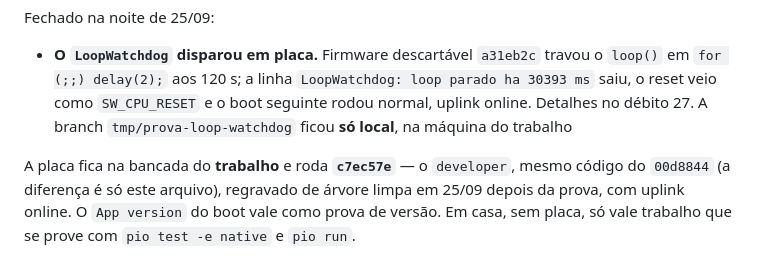
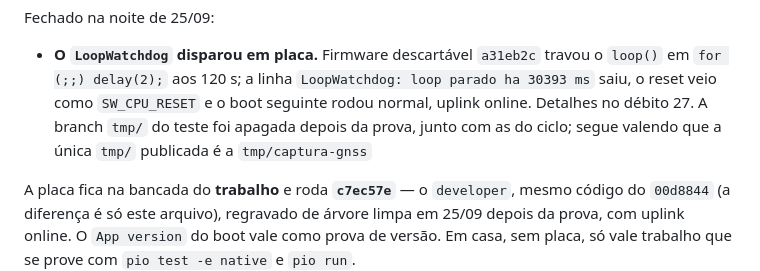
Before and after one commit to beliciobcardoso/esp32-roteador-4g, a Markdown page: docs/ONDE_PARAMOS.md, the part around the change. Rendered like a GitHub page.

```diff
--- a/docs/ONDE_PARAMOS.md
+++ b/docs/ONDE_PARAMOS.md
@@ -66,7 +66,8 @@ Fechado na noite de 25/09:
 - **O `LoopWatchdog` disparou em placa.** Firmware descartável `a31eb2c` travou o `loop()` em
   `for (;;) delay(2);` aos 120 s; a linha `LoopWatchdog: loop parado ha 30393 ms` saiu,
   o reset veio como `SW_CPU_RESET` e o boot seguinte rodou normal, uplink online. Detalhes no
-  débito 27. A branch `tmp/prova-loop-watchdog` ficou **só local**, na máquina do trabalho
+  débito 27. A branch `tmp/` do teste foi apagada depois da prova, junto com as do ciclo;
+  segue valendo que a única `tmp/` publicada é a `tmp/captura-gnss`
 
 A placa fica na bancada do **trabalho** e roda **`c7ec57e`** — o `developer`, mesmo código do
 `00d8844` (a diferença é só este arquivo), regravado de árvore limpa em 25/09 depois da prova,
```
Also changed, not shown: docs/DEBITOS_TECNICOS.md (+3 -2 lines).
